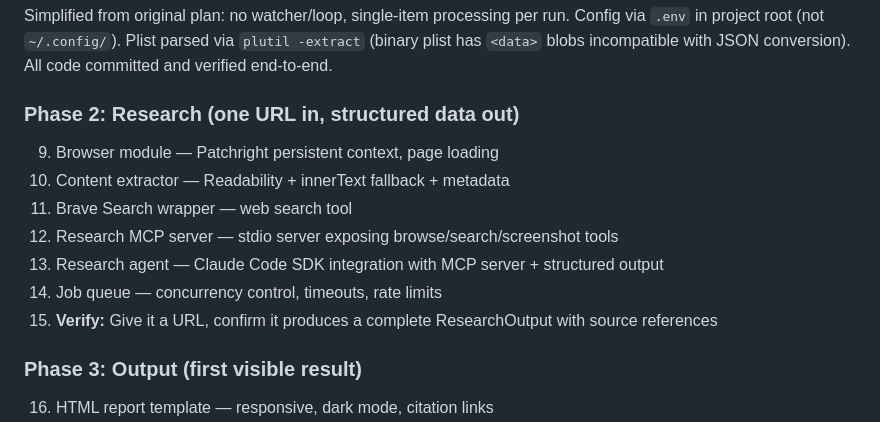
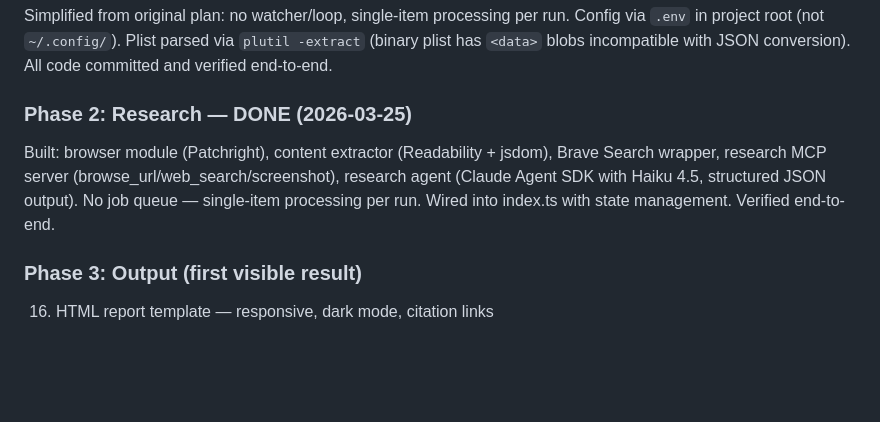
Before and after one commit to npomfret/reading-list-researcher, a Markdown page: project-plan.md, the part around the change. Drawn GitHub-style; blank space fills up the shorter version.

```diff
--- a/project-plan.md
+++ b/project-plan.md
@@ -652,15 +652,9 @@ All three validations passed: Max plan auth works, custom MCP server attaches an
 
 Simplified from original plan: no watcher/loop, single-item processing per run. Config via `.env` in project root (not `~/.config/`). Plist parsed via `plutil -extract` (binary plist has `<data>` blobs incompatible with JSON conversion). All code committed and verified end-to-end.
 
-### Phase 2: Research (one URL in, structured data out)
+### Phase 2: Research — DONE (2026-03-25)
 
-9. Browser module — Patchright persistent context, page loading
-10. Content extractor — Readability + innerText fallback + metadata
-11. Brave Search wrapper — web search tool
-12. Research MCP server — stdio server exposing browse/search/screenshot tools
-13. Research agent — Claude Code SDK integration with MCP server + structured output
-14. Job queue — concurrency control, timeouts, rate limits
-15. **Verify:** Give it a URL, confirm it produces a complete ResearchOutput with source references
+Built: browser module (Patchright), content extractor (Readability + jsdom), Brave Search wrapper, research MCP server (browse_url/web_search/screenshot), research agent (Claude Agent SDK with Haiku 4.5, structured JSON output). No job queue — single-item processing per run. Wired into index.ts with state management. Verified end-to-end.
 
 ### Phase 3: Output (first visible result)
 
```
Also changed, not shown: tasks/003-research-pipeline.md (deleted, +0 -22 lines), tasks/004-html-report.md (added, +75 -0 lines).
